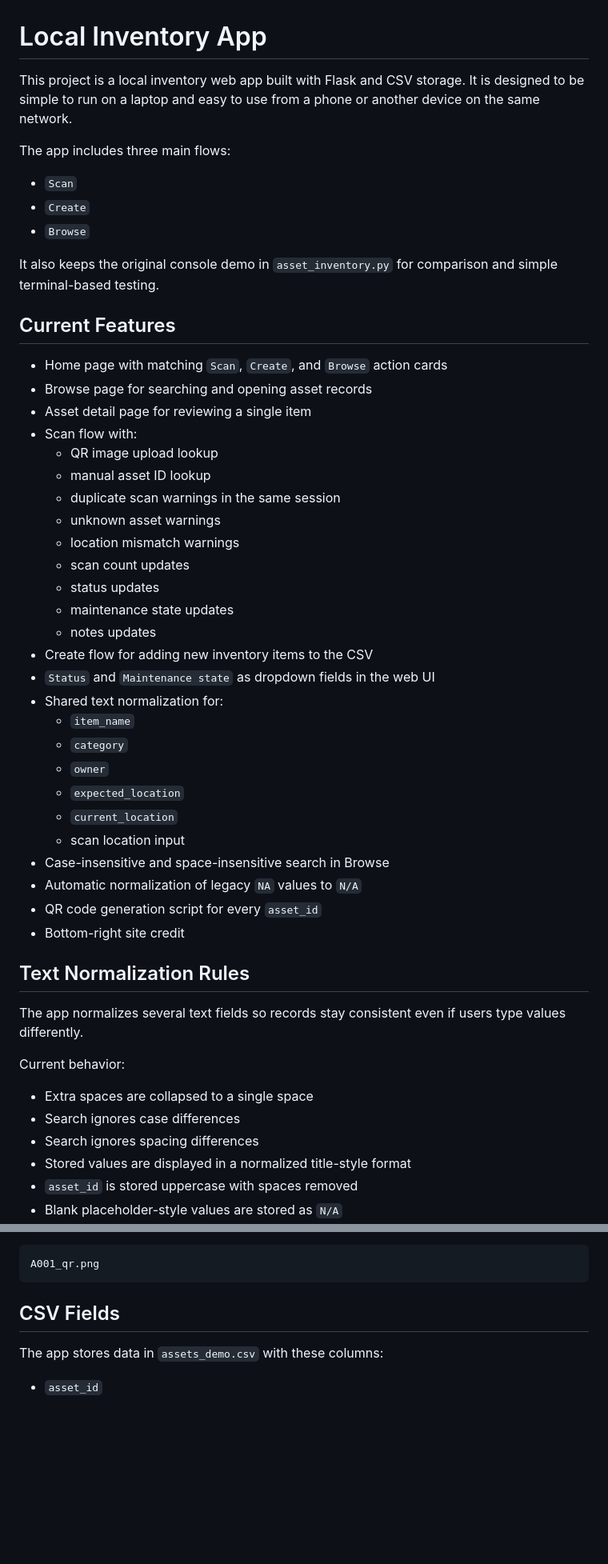
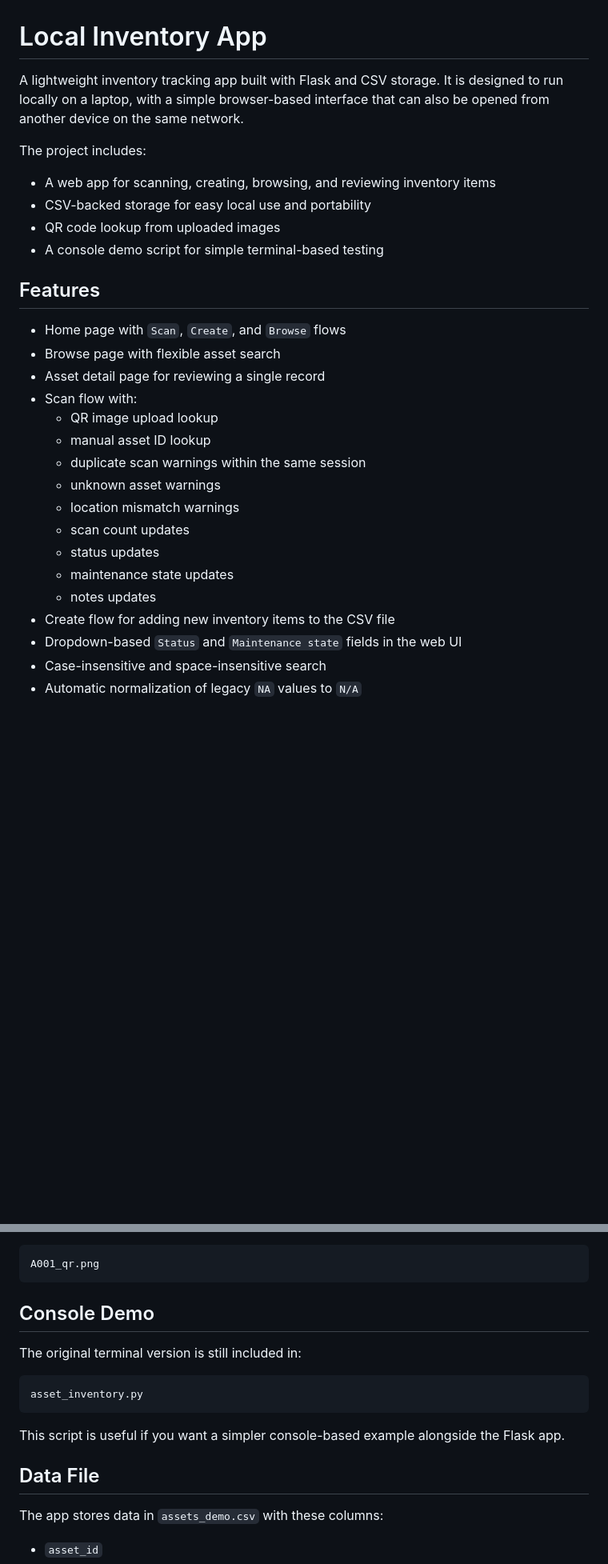
Before and after one commit to omarrsherif/qr-asset-tracker, a Markdown page: README.md, 2 parts joined by grey strips. Shown at 80% size. Drawn GitHub-style; blank space fills up the shorter version.

````diff
--- a/README.md
+++ b/README.md
@@ -1,55 +1,31 @@
 # Local Inventory App
 
-This project is a local inventory web app built with Flask and CSV storage.
-It is designed to be simple to run on a laptop and easy to use from a phone or another device on the same network.
+A lightweight inventory tracking app built with Flask and CSV storage.
+It is designed to run locally on a laptop, with a simple browser-based interface that can also be opened from another device on the same network.
 
-The app includes three main flows:
+The project includes:
 
-- `Scan`
-- `Create`
-- `Browse`
+- A web app for scanning, creating, browsing, and reviewing inventory items
+- CSV-backed storage for easy local use and portability
+- QR code lookup from uploaded images
+- A console demo script for simple terminal-based testing
 
-It also keeps the original console demo in `asset_inventory.py` for comparison and simple terminal-based testing.
+## Features
 
-## Current Features
-
-- Home page with matching `Scan`, `Create`, and `Browse` action cards
-- Browse page for searching and opening asset records
-- Asset detail page for reviewing a single item
+- Home page with `Scan`, `Create`, and `Browse` flows
+- Browse page with flexible asset search
+- Asset detail page for reviewing a single record
 - Scan flow with:
   - QR image upload lookup
   - manual asset ID lookup
-  - duplicate scan warnings in the same session
+  - duplicate scan warnings within the same session
   - unknown asset warnings
   - location mismatch warnings
   - scan count updates
   - status updates
   - maintenance state updates
   - notes updates
-- Create flow for adding new inventory items to the CSV
-- `Status` and `Maintenance state` as dropdown fields in the web UI
-- Shared text normalization for:
-  - `item_name`
-  - `category`
-  - `owner`
-  - `expected_location`
-  - `current_location`
-  - scan location input
-- Case-insensitive and space-insensitive search in Browse
+- Create flow for adding new inventory items to the CSV file
+- Dropdown-based `Status` and `Maintenance state` fields in the web UI
+- Case-insensitive and space-insensitive search
 - Automatic normalization of legacy `NA` values to `N/A`
-- QR code generation script for every `asset_id`
-- Bottom-right site credit
-
-## Text Normalization Rules
-
-The app normalizes several text fields so records stay consistent even if users type values differently.
-
-Current behavior:
-
-- Extra spaces are collapsed to a single space
-- Search ignores case differences
-- Search ignores spacing differences
-- Stored values are displayed in a normalized title-style format
-- `asset_id` is stored uppercase with spaces removed
-- Blank placeholder-style values are stored as `N/A`
-
@@ -225,7 +275,17 @@ The script creates PNG files in the `qrcodes/` folder with names like:
 A001_qr.png
 ```
 
-## CSV Fields
+## Console Demo
+
+The original terminal version is still included in:
+
+```text
+asset_inventory.py
+```
+
+This script is useful if you want a simpler console-based example alongside the Flask app.
+
+## Data File
 
 The app stores data in `assets_demo.csv` with these columns:
 
````
Also changed, not shown: other parts of README.md (+139 -61 lines).
